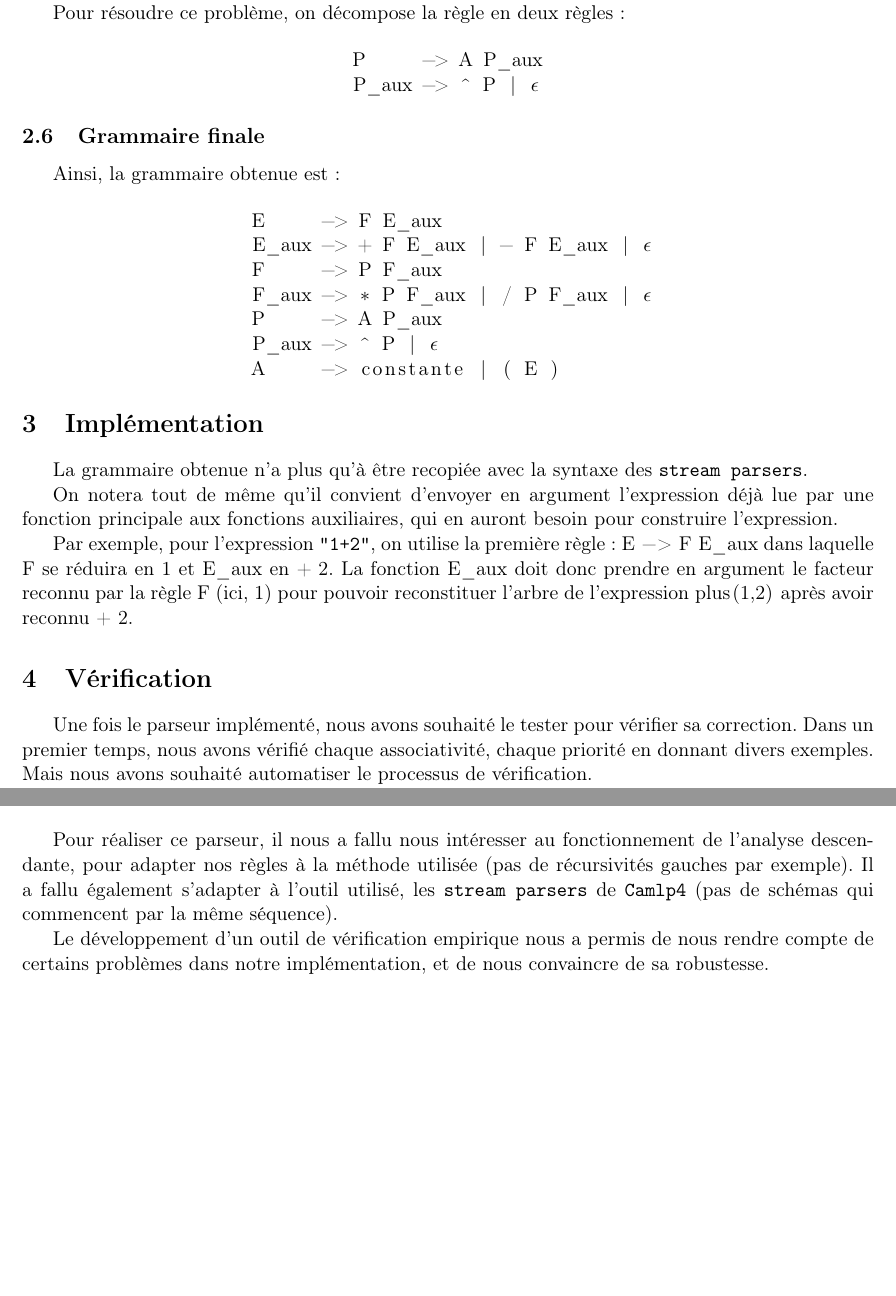
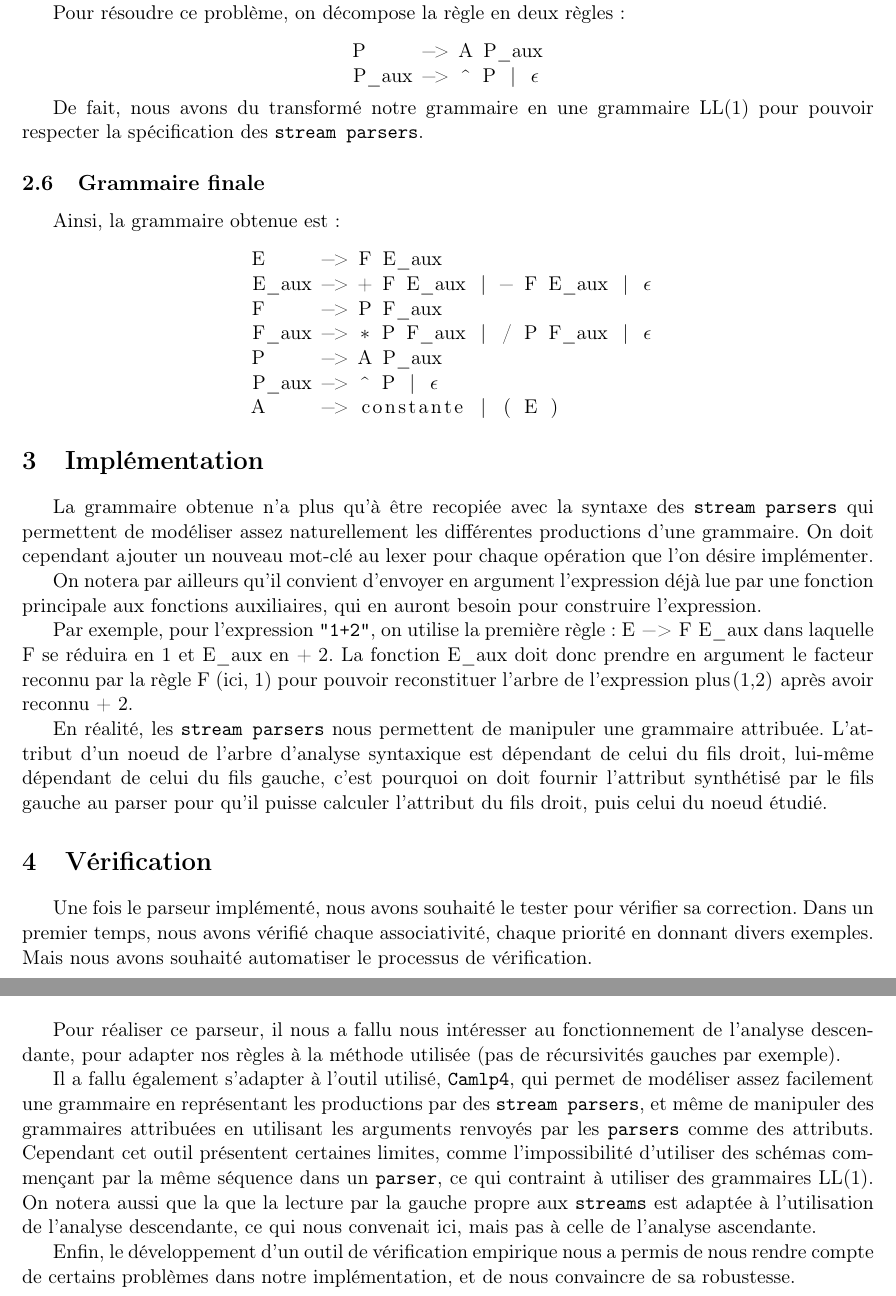
Before and after one commit to Aurele-Barriere/COMP_homework, a LaTeX document (rapport/rapport.tex): two parts of pages 3 and 4 of 4, joined at a grey line, cut so that both start at the same text, the shorter picture padded with empty space. Compiled offline with pdfLaTeX.

Commit message:
added parts about attributed grammars, LL(1) grammars and pros and cons of Camlp4

```diff
--- a/rapport/rapport.tex
+++ b/rapport/rapport.tex
@@ -110,6 +110,9 @@ P_aux -> ^ P | !$\epsilon$!
 \end{tabular}
 \end{center}
 
+De fait, nous avons du transformé notre grammaire en une grammaire LL(1) pour pouvoir respecter la spécification des \texttt{stream parsers}.
+
+
 \subsection{Grammaire finale}
 Ainsi, la grammaire obtenue est :
 \begin{center}
@@ -128,12 +131,13 @@ A     -> constante | ( E )
 
 
 \section{Implémentation}
-La grammaire obtenue n'a plus qu'à être recopiée avec la syntaxe des \texttt{stream parsers}.
+La grammaire obtenue n'a plus qu'à être recopiée avec la syntaxe des \texttt{stream parsers} qui permettent de modéliser assez naturellement les différentes productions d'une grammaire. On doit cependant ajouter un nouveau mot-clé au lexer pour chaque opération que l'on désire implémenter.
 
-On notera tout de même qu'il convient d'envoyer en argument l'expression déjà lue par une fonction principale aux fonctions auxiliaires, qui en auront besoin pour construire l'expression.
+On notera par ailleurs qu'il convient d'envoyer en argument l'expression déjà lue par une fonction principale aux fonctions auxiliaires, qui en auront besoin pour construire l'expression.
 
 Par exemple,  pour l'expression \texttt{"1+2"}, on utilise la première règle : \lstinline{E -> F E_aux} dans laquelle \lstinline{F} se réduira en \lstinline{1} et \lstinline{E_aux} en \lstinline{+ 2}. La fonction \lstinline{E_aux} doit donc prendre en argument le facteur reconnu par la règle \lstinline{F} (ici, 1) pour pouvoir reconstituer l'arbre de l'expression \lstinline{plus(1,2)} après avoir reconnu \lstinline{+ 2}.
 
+En réalité, les \texttt{stream parsers} nous permettent de manipuler une grammaire attribuée. L'attribut d'un noeud de l'arbre d'analyse syntaxique est dépendant de celui du fils droit, lui-même dépendant de celui du fils gauche, c'est pourquoi on doit fournir l'attribut synthétisé par le fils gauche au parser pour qu'il puisse calculer l'attribut du fils droit, puis celui du noeud étudié.
 
 \section{Vérification}
 Une fois le parseur implémenté, nous avons souhaité le tester pour vérifier sa correction.
@@ -160,9 +164,12 @@ La vérification automatique nous a également permis de trouver une erreur dans
 Il ne s'agit pas d'une vérification exhaustive de toutes les expressions correctes que pourraient analyser notre parseur. En effet, nous avons ajouté des conditions de profondeur maximale dans la génération d'une expression, pour éviter les dépassements mémoires la plupart du temps. Cependant le nombre élevé de tests effectués n'a pas pu mettre en défaut notre parseur.
 
 \section{Conclusion}
-Pour réaliser ce parseur, il nous a fallu nous intéresser au fonctionnement de l'analyse descendante, pour adapter nos règles à la méthode utilisée (pas de récursivités gauches par exemple). Il a fallu également s'adapter à l'outil utilisé, les \texttt{stream parsers} de \texttt{Camlp4} (pas de schémas qui commencent par la même séquence).
+Pour réaliser ce parseur, il nous a fallu nous intéresser au fonctionnement de l'analyse descendante, pour adapter nos règles à la méthode utilisée (pas de récursivités gauches par exemple).
 
-Le développement d'un outil de vérification empirique nous a permis de nous rendre compte de certains problèmes dans notre implémentation, et de nous convaincre de sa robustesse.
+Il a fallu également s'adapter à l'outil utilisé, \texttt{Camlp4}, qui permet de modéliser assez facilement une grammaire en représentant les productions par des \texttt{stream parsers}, et même de manipuler des grammaires attribuées en utilisant les arguments renvoyés par les \texttt{parsers} comme des attributs. Cependant cet outil présentent certaines limites, comme l'impossibilité d'utiliser des schémas commençant par la même séquence dans un \texttt{parser}, ce qui contraint à utiliser des grammaires LL(1). On notera aussi que la que la lecture par la gauche propre aux \texttt{streams} est adaptée à l'utilisation de l'analyse descendante, ce qui nous convenait ici, mais pas à celle de l'analyse ascendante.
+
+Enfin, le développement d'un outil de vérification empirique nous a permis de nous rendre compte de certains problèmes dans notre implémentation, et de nous convaincre de sa robustesse.
+
 
 
 
```
Also changed, not shown: rapport/rapport.pdf.
